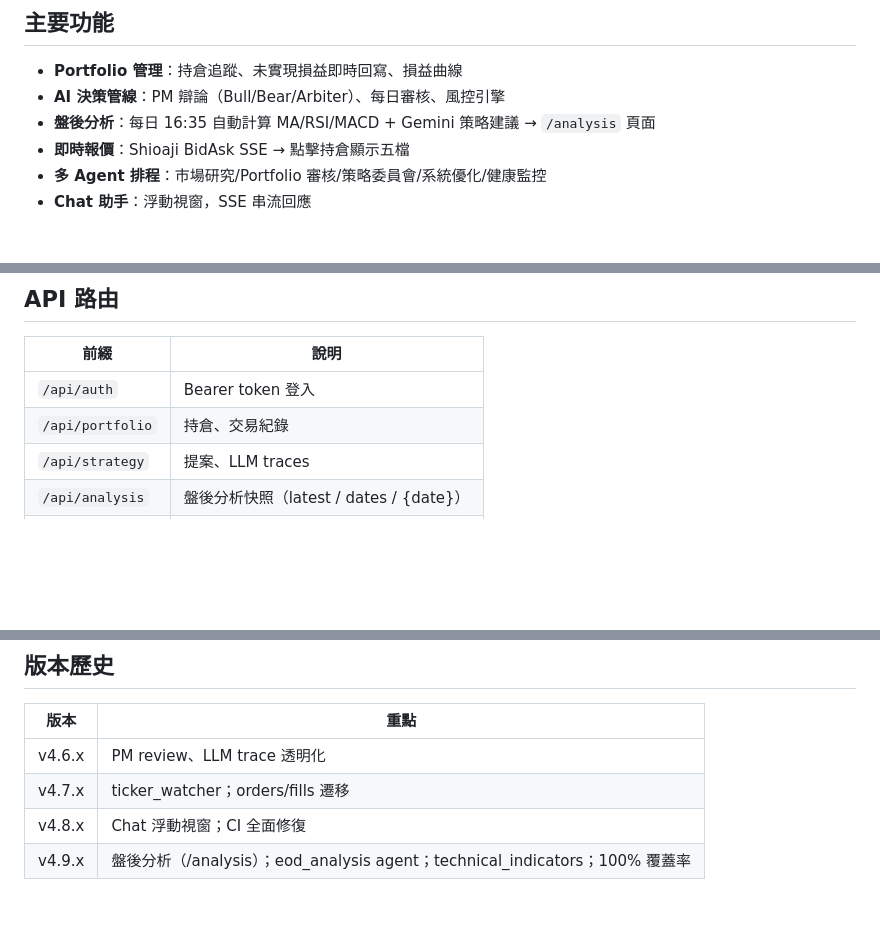
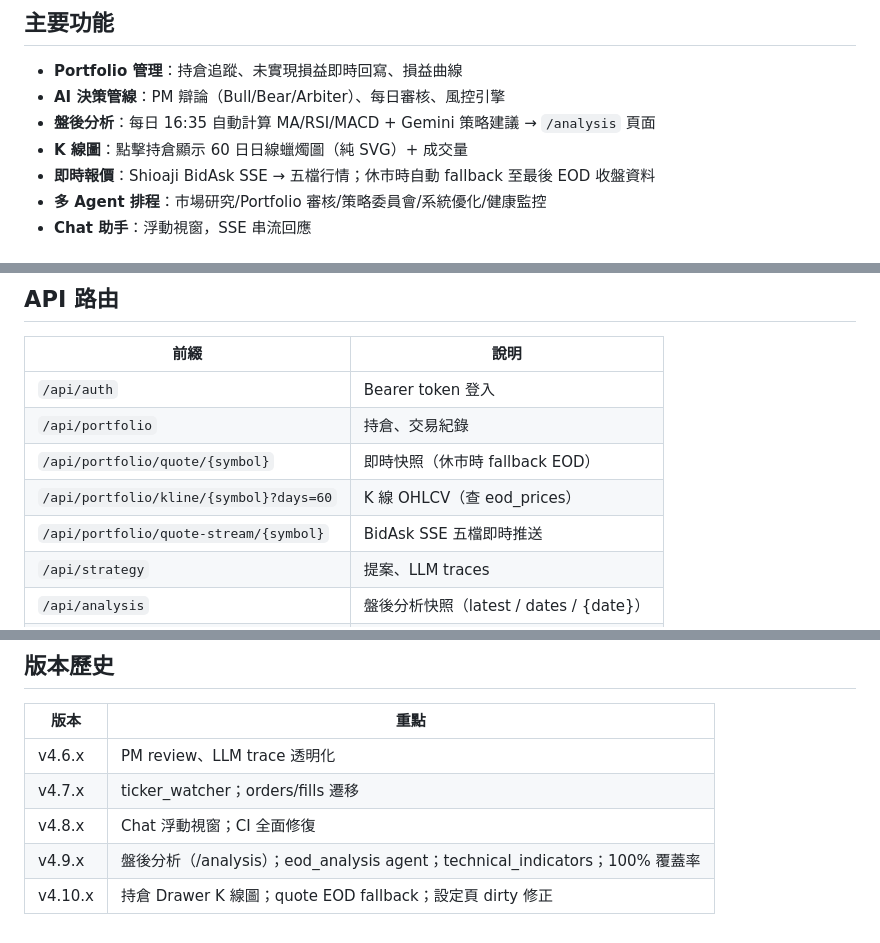
Before and after one commit to cct08311github/ai-trader, a Markdown page: README.md, 3 parts joined by grey strips. GitHub-like rendering; blank space fills up the shorter version.

Commit message:
docs: 更新 CLAUDE.md / README.md — v4.10.x K線圖、EOD fallback、設定頁修正
Co-Authored-By: Claude Sonnet 4.6 <noreply@anthropic.com>

```diff
--- a/README.md
+++ b/README.md
@@ -24,7 +24,8 @@ agent_orchestrator (Gemini agents)   ─┘
 - **Portfolio 管理**：持倉追蹤、未實現損益即時回寫、損益曲線
 - **AI 決策管線**：PM 辯論（Bull/Bear/Arbiter）、每日審核、風控引擎
 - **盤後分析**：每日 16:35 自動計算 MA/RSI/MACD + Gemini 策略建議 → `/analysis` 頁面
-- **即時報價**：Shioaji BidAsk SSE → 點擊持倉顯示五檔
+- **K 線圖**：點擊持倉顯示 60 日日線蠟燭圖（純 SVG）+ 成交量
+- **即時報價**：Shioaji BidAsk SSE → 五檔行情；休市時自動 fallback 至最後 EOD 收盤資料
 - **多 Agent 排程**：市場研究/Portfolio 審核/策略委員會/系統優化/健康監控
 - **Chat 助手**：浮動視窗，SSE 串流回應
 
@@ -48,6 +49,9 @@ tail -f logs/gateway.err.log
 |------|------|
 | `/api/auth` | Bearer token 登入 |
 | `/api/portfolio` | 持倉、交易紀錄 |
+| `/api/portfolio/quote/{symbol}` | 即時快照（休市時 fallback EOD） |
+| `/api/portfolio/kline/{symbol}?days=60` | K 線 OHLCV（查 eod_prices） |
+| `/api/portfolio/quote-stream/{symbol}` | BidAsk SSE 五檔即時推送 |
 | `/api/strategy` | 提案、LLM traces |
 | `/api/analysis` | 盤後分析快照（latest / dates / {date}） |
 | `/api/pm` | PM review 觸發 |
@@ -109,3 +113,4 @@ cd frontend/web && npm test -- --run
 | v4.7.x | ticker_watcher；orders/fills 遷移 |
 | v4.8.x | Chat 浮動視窗；CI 全面修復 |
 | v4.9.x | 盤後分析（/analysis）；eod_analysis agent；technical_indicators；100% 覆蓋率 |
+| v4.10.x | 持倉 Drawer K 線圖；quote EOD fallback；設定頁 dirty 修正 |
```
Also changed, not shown: CLAUDE.md (+14 -0 lines).
